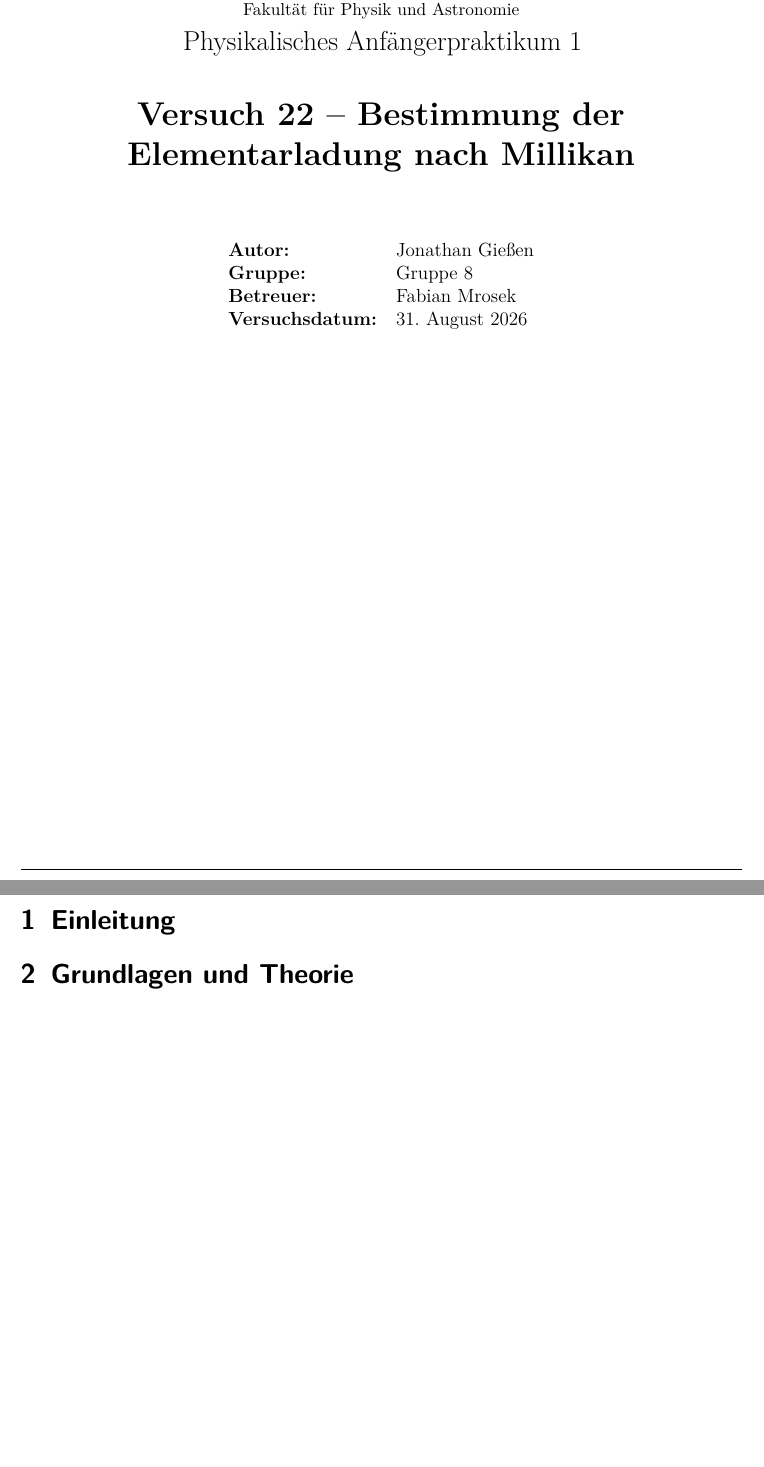
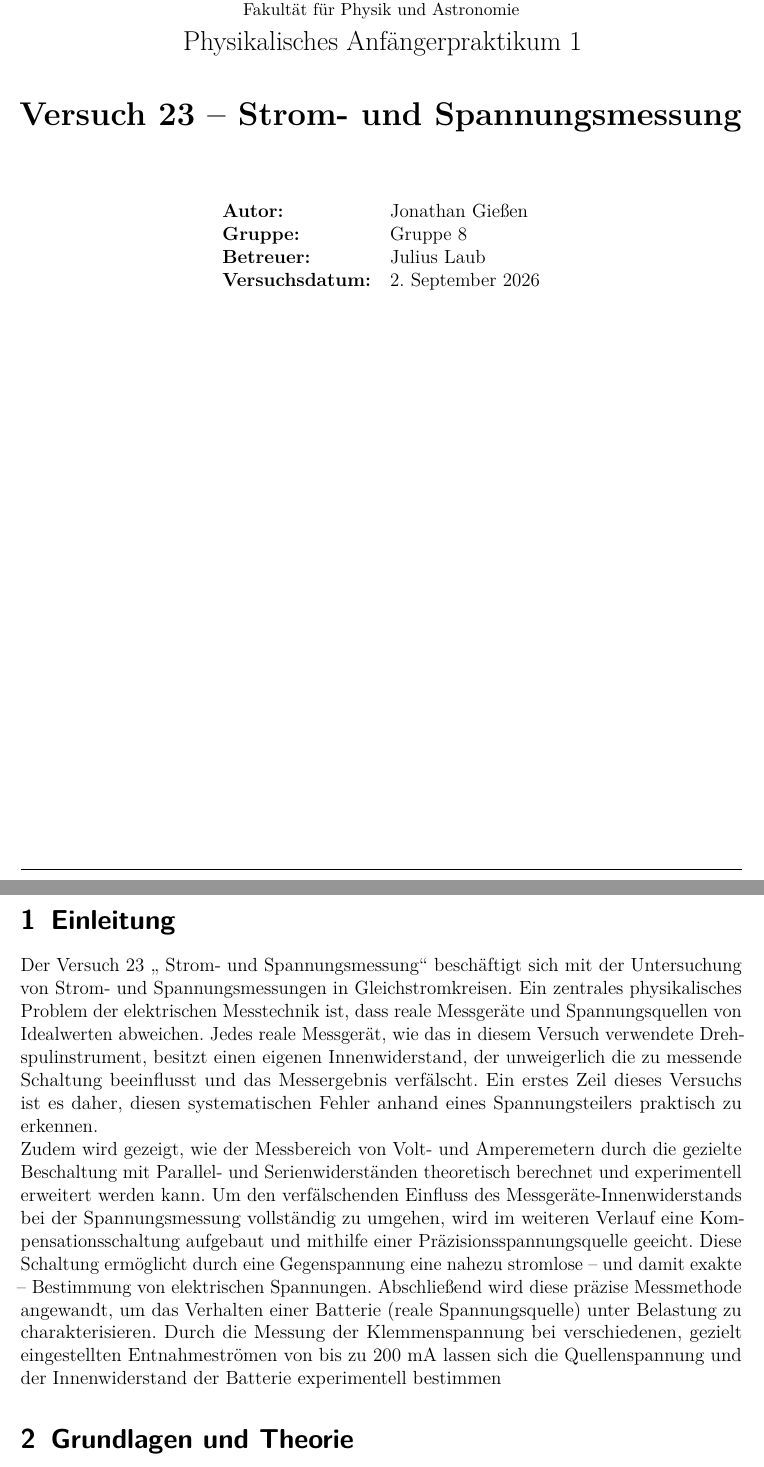
Before and after one commit to IchKaueHolz/PAP1, a LaTeX document (Versuch 23/Auswertung/main.tex): two parts of pages 1 and 3 of 4 before the commit and two parts of pages 1 and 3 of 5 after it, joined at a grey line, cut so that both start at the same text, the shorter picture padded with empty space. Compiled offline with pdfLaTeX.

Commit message:
Einleitung Versuch 23

```diff
--- a/Versuch 23/Auswertung/main.tex
+++ b/Versuch 23/Auswertung/main.tex
@@ -28,7 +28,7 @@
 \usepackage{csvsimple-l3}
 \usepackage{longtable}
 \usepackage{graphicx}
-\usepackage[nottoc]{tocbibind}
+
 
 \hypersetup{colorlinks=true, linkcolor=blue!60!black, urlcolor=blue!60!black, citecolor=blue!60!black}
 
@@ -40,9 +40,11 @@
 }
 \cfoot{%
     \rule{\textwidth}{0.2pt}\\[-0.5ex]
-    \pagemark
+    \pagemark\
 }
 \addtokomafont{pagefoot}{\small}
+\setlength{\parindent}{0pt}
+
 
 \newtcolorbox{resultbox}[1][]{
     enhanced,
@@ -56,13 +58,13 @@
 }
 
 
-\newcommand{\versuch}{Versuch 22}
-\newcommand{\titel}{Bestimmung der Elementarladung nach Millikan}
+\newcommand{\versuch}{Versuch 23}
+\newcommand{\titel}{Strom- und Spannungsmessung}
 \newcommand{\praktikum}{Physikalisches Anfängerpraktikum 1}
 \newcommand{\autor}{Jonathan Gießen}
 \newcommand{\gruppe}{Gruppe 8}
-\newcommand{\datum}{31. August 2026}
-\newcommand{\betreuer}{Fabian Mrosek}
+\newcommand{\datum}{2. September 2026}
+\newcommand{\betreuer}{Julius Laub}
 
 \begin{document}
 
@@ -96,7 +98,20 @@
 
 \clearpage
 \section{Einleitung}
+Der Versuch 23 \glqq\ Strom- und Spannungsmessung\grqq\ beschäftigt sich
+mit der Untersuchung von Strom- und Spannungsmessungen in Gleichstromkreisen.
+Ein zentrales physikalisches Problem der elektrischen Messtechnik ist, dass reale Messgeräte und Spannungsquellen
+von Idealwerten abweichen.  Jedes reale Messgerät, wie das in diesem Versuch verwendete Drehspulinstrument,
+besitzt einen eigenen Innenwiderstand, der unweigerlich die zu messende Schaltung beeinflusst und das Messergebnis verfälscht.
+Ein erstes Zeil dieses Versuchs ist es daher, diesen systematischen Fehler anhand eines Spannungsteilers praktisch zu erkennen.
+\medspace\
 
+Zudem wird gezeigt, wie der Messbereich von Volt- und Amperemetern durch die gezielte Beschaltung mit Parallel- und Serienwiderständen
+theoretisch berechnet und experimentell erweitert werden kann.  Um den verfälschenden Einfluss des Messgeräte-Innenwiderstands bei der
+Spannungsmessung vollständig zu umgehen, wird im weiteren Verlauf eine Kompensationsschaltung aufgebaut und mithilfe einer Präzisionsspannungsquelle geeicht.
+Diese Schaltung ermöglicht durch eine Gegenspannung eine nahezu stromlose – und damit exakte – Bestimmung von elektrischen Spannungen.
+Abschließend wird diese präzise Messmethode angewandt, um das Verhalten einer Batterie (reale Spannungsquelle) unter Belastung zu charakterisieren.
+Durch die Messung der Klemmenspannung bei verschiedenen, gezielt eingestellten Entnahmeströmen von bis zu 200 mA lassen sich die Quellenspannung und der Innenwiderstand der Batterie experimentell bestimmen
 
 \section{Grundlagen und Theorie}
 
```
Also changed, not shown: Versuch 23/Auswertung/main.pdf.
